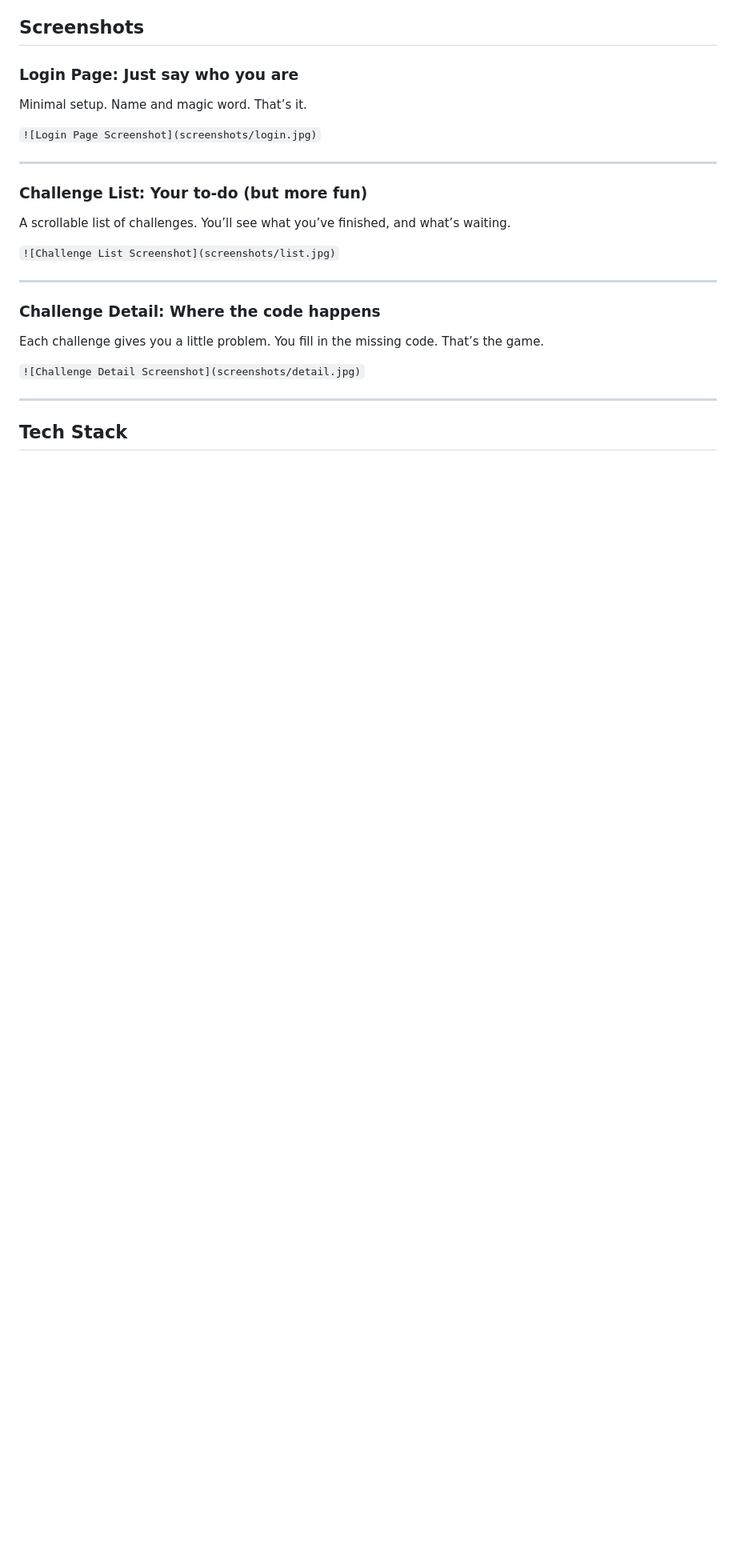
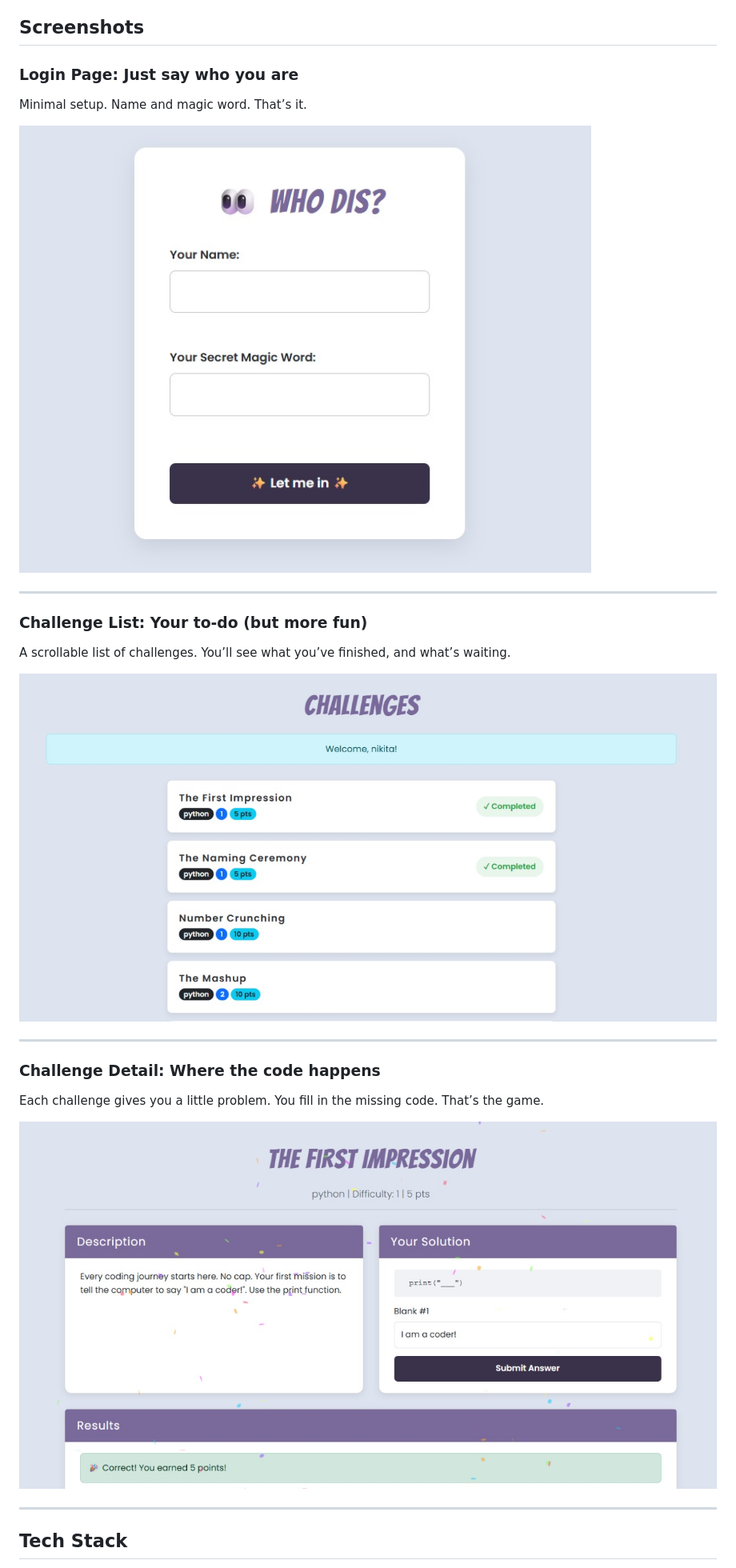
Before and after one commit to iamnikitaa/notacoder, a Markdown page: README.md, the part around the change. Shown: that part at 80% size. Rendered like a GitHub page; blank space fills up the shorter version.

```diff
--- a/README.md
+++ b/README.md
@@ -31,7 +31,7 @@ You get bite-sized challenges where you fill in the blanks, hit submit, and mayb
 
 Minimal setup. Name and magic word. That’s it.
 
-`![Login Page Screenshot](screenshots/login.jpg)`
+![Login Page Screenshot](screenshots/login.jpg)
 
 ---
 
@@ -39,7 +39,7 @@ Minimal setup. Name and magic word. That’s it.
 
 A scrollable list of challenges. You’ll see what you’ve finished, and what’s waiting.
 
-`![Challenge List Screenshot](screenshots/list.jpg)`
+![Challenge List Screenshot](screenshots/list.jpg)
 
 ---
 
@@ -47,7 +47,7 @@ A scrollable list of challenges. You’ll see what you’ve finished, and what
 
 Each challenge gives you a little problem. You fill in the missing code. That’s the game.
 
-`![Challenge Detail Screenshot](screenshots/detail.jpg)`
+![Challenge Detail Screenshot](screenshots/detail.jpg)
 
 ---
 
```
